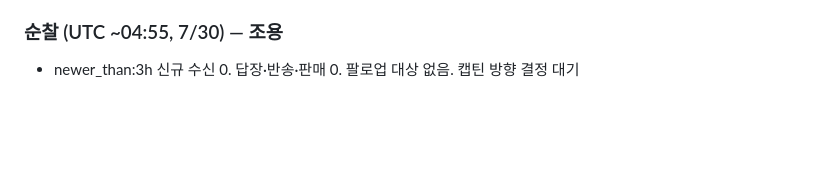
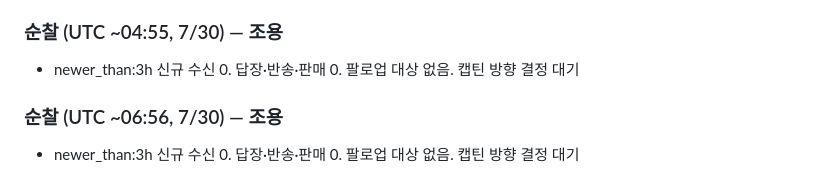
Before and after one commit to sonarki/jeogiyo-app, a Markdown page: hookforge/outreach/send_log.md, the part around the change. GitHub-like rendering; blank space fills up the shorter version.

Commit message:
patrol: quiet 06:56Z 7/30 — 0 inbound(3h)/reply/bounce/sale

```diff
--- a/hookforge/outreach/send_log.md
+++ b/hookforge/outreach/send_log.md
@@ -399,3 +399,6 @@ hello@commonthreadco.com / partnerships@pilothouse.co / growth@rightsideup.co /
 
 ### 순찰 (UTC ~04:55, 7/30) — 조용
 - newer_than:3h 신규 수신 0. 답장·반송·판매 0. 팔로업 대상 없음. 캡틴 방향 결정 대기
+
+### 순찰 (UTC ~06:56, 7/30) — 조용
+- newer_than:3h 신규 수신 0. 답장·반송·판매 0. 팔로업 대상 없음. 캡틴 방향 결정 대기
```
